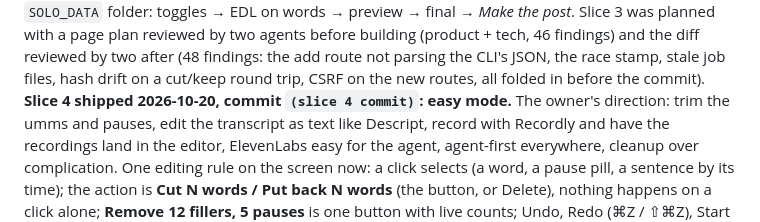
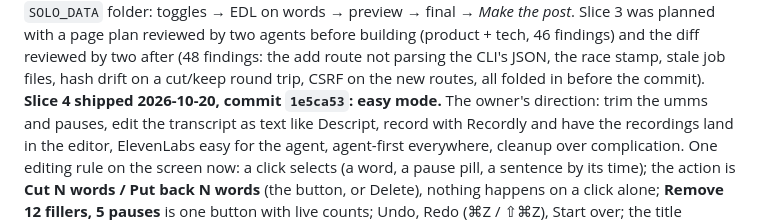
Before and after one commit to anshulixyz/solo-ops, a Markdown page: NEXT.md, the part around the change. Drawn GitHub-style.

Commit message:
NEXT: M11 slice 4 carries its commit hash
Co-Authored-By: Claude Fable 5.1 <noreply@anthropic.com>

```diff
--- a/NEXT.md
+++ b/NEXT.md
@@ -198,7 +198,7 @@ folder: toggles → EDL on words → preview → final → *Make the post*. Slic
 (48 findings: the add route not parsing the CLI's JSON, the race stamp,
 stale job files, hash drift on a cut/keep round trip, CSRF on the new
 routes, all folded in before the commit).
-**Slice 4 shipped 2026-10-20, commit `(slice 4 commit)`: easy mode.**
+**Slice 4 shipped 2026-10-20, commit `1e5ca53`: easy mode.**
 The owner's direction: trim the umms and pauses, edit the transcript as
 text like Descript, record with Recordly and have the recordings land in
 the editor, ElevenLabs easy for the agent, agent-first everywhere,
```
